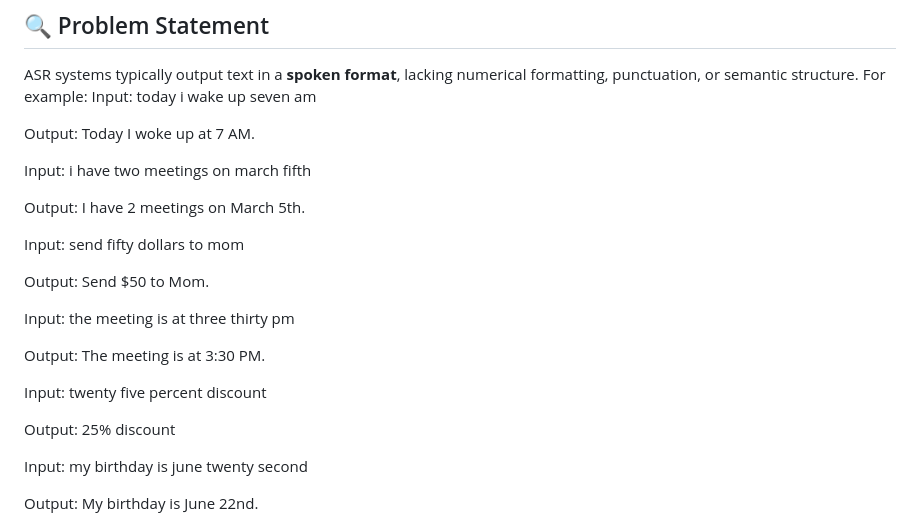
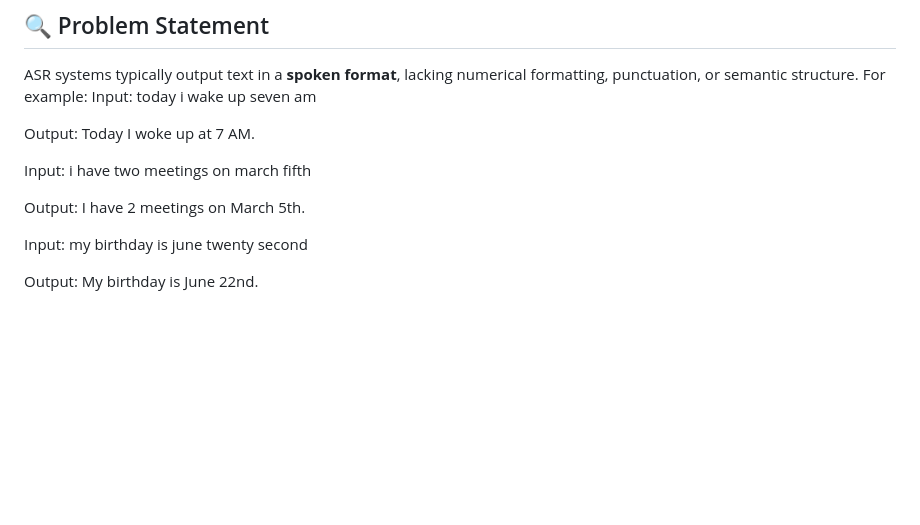
Before and after one commit to R69697/ASR-Normalizer-Pro, a Markdown page: README.md, the part around the change. Rendered like a GitHub page; blank space fills up the shorter version.

```diff
--- a/README.md
+++ b/README.md
@@ -14,18 +14,6 @@ Output: Today I woke up at 7 AM.
 Input: i have two meetings on march fifth
 
 Output: I have 2 meetings on March 5th.
-
-Input: send fifty dollars to mom
-
-Output: Send $50 to Mom.
-
-Input: the meeting is at three thirty pm
-
-Output: The meeting is at 3:30 PM.
-
-Input: twenty five percent discount
-
-Output: 25% discount
 
 Input: my birthday is june twenty second
 
```
